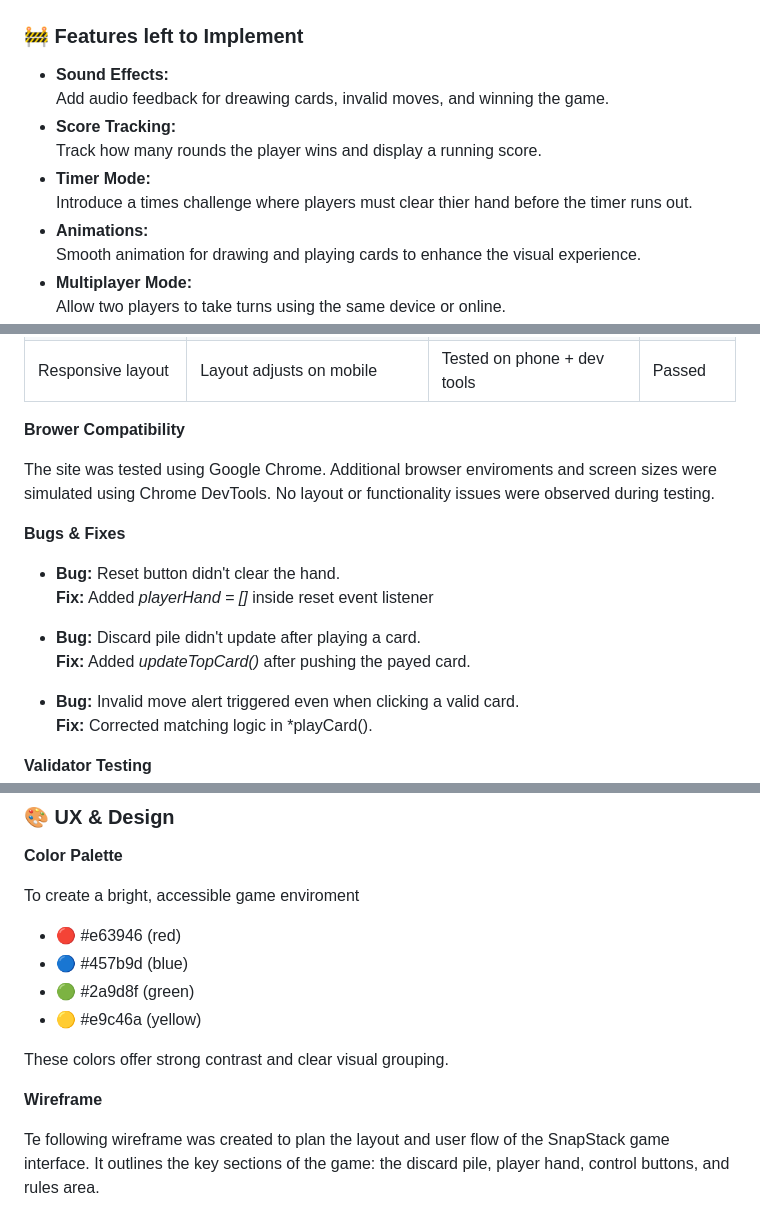
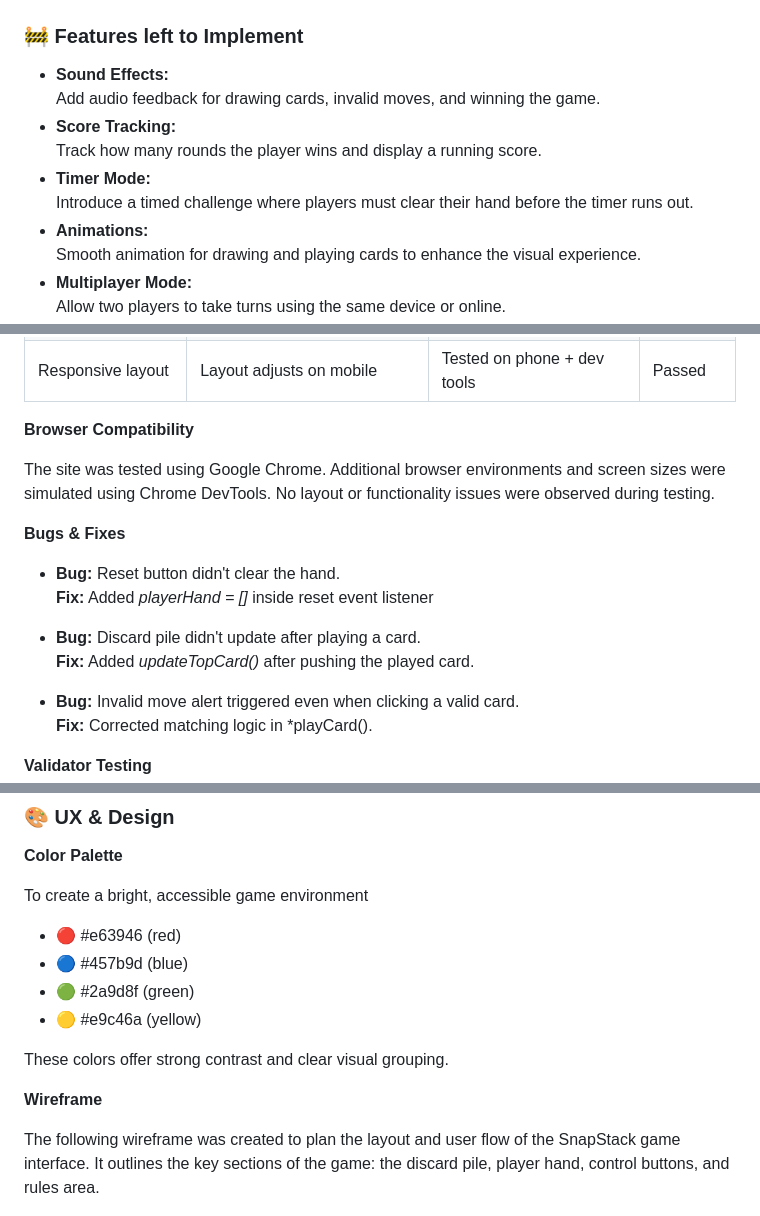
Before and after one commit to ali-moss-24/snapstack, a Markdown page: README.md, 3 parts joined by grey strips. Drawn GitHub-style.

```diff
--- a/README.md
+++ b/README.md
@@ -54,11 +54,11 @@ As the owner, I want to ...
 ### 🚧 Features left to Implement
 
 - **Sound Effects:**
- Add audio feedback for dreawing cards, invalid moves, and winning the game.
+ Add audio feedback for drawing cards, invalid moves, and winning the game.
  - **Score Tracking:**
  Track how many rounds the player wins and display a running score.
  - **Timer Mode:**
- Introduce a times challenge where players must clear thier hand before the timer runs out.
+ Introduce a timed challenge where players must clear their hand before the timer runs out.
  - **Animations:**
  Smooth animation for drawing and playing cards to enhance the visual experience.
  - **Multiplayer Mode:**
@@ -109,10 +109,10 @@ Introduce different rule sets or deck variations for easy/medium/hard modes
 | Navigation links | Scroll to correct section | Clicked Home / Play / Rules | Passed |
 | Responsive layout | Layout adjusts on mobile | Tested on phone + dev tools | Passed |
 
-**Brower Compatibility**
+**Browser Compatibility**
 
 The site was tested using Google Chrome.
-Additional browser enviroments and screen sizes were simulated using Chrome DevTools.
+Additional browser environments and screen sizes were simulated using Chrome DevTools.
 No layout or functionality issues were observed during testing.
 
 **Bugs & Fixes**
@@ -121,7 +121,7 @@ No layout or functionality issues were observed during testing.
 **Fix:** Added *playerHand = []* inside reset event listener
 
 - **Bug:** Discard pile didn't update after playing a card.
-**Fix:** Added *updateTopCard()* after pushing the payed card.
+**Fix:** Added *updateTopCard()* after pushing the played card.
 
 - **Bug:** Invalid move alert triggered even when clicking a valid card.
 **Fix:** Corrected matching logic in *playCard().
@@ -138,7 +138,7 @@ No layout or functionality issues were observed during testing.
 
 **Color Palette**
 
-To create a bright, accessible game enviroment
+To create a bright, accessible game environment
 
 - 🔴 #e63946 (red)
 - 🔵 #457b9d (blue)
@@ -149,7 +149,7 @@ These colors offer strong contrast and clear visual grouping.
 
 **Wireframe**
 
-Te following wireframe was created to plan the layout and user flow of the SnapStack game interface. It outlines the key sections of the game: the discard pile, player hand, control buttons, and rules area.
+The following wireframe was created to plan the layout and user flow of the SnapStack game interface. It outlines the key sections of the game: the discard pile, player hand, control buttons, and rules area.
 
 ![Wireframe of SnapStack game layout](assets/images/SnapStack.png)
 
```
Also changed, not shown: other parts of README.md (+13 -13 lines).
